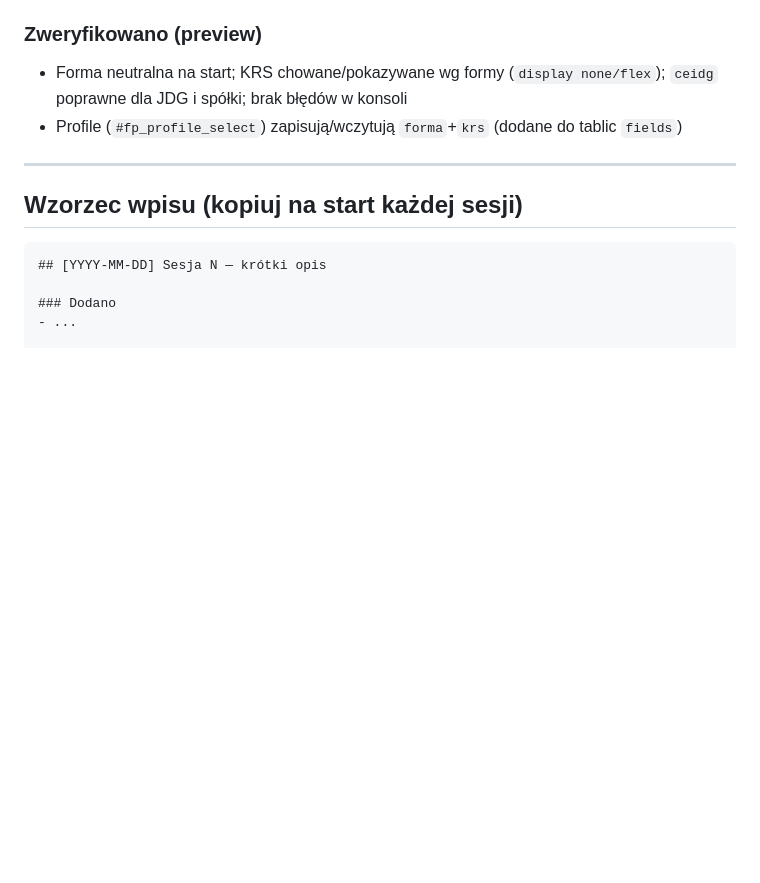
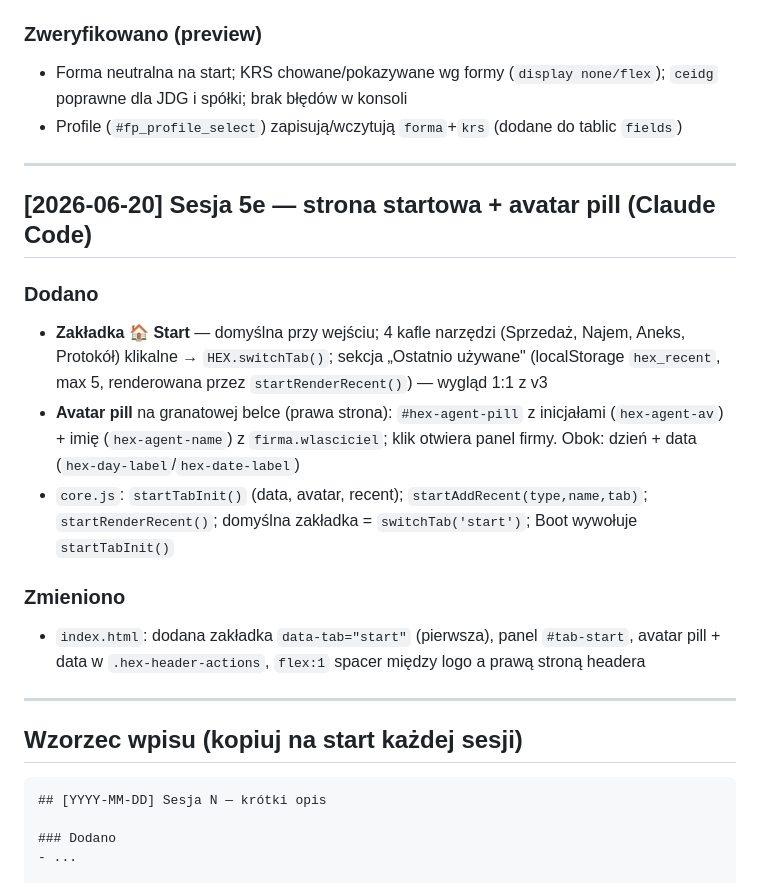
Before and after one commit to coldmayster/Hex_panel, a Markdown page: CHANGELOG.md, the part around the change. Rendered like a GitHub page; blank space fills up the shorter version.

Commit message:
STAN/CHANGELOG: wpis sesja 5e (strona startowa + avatar pill)
Co-Authored-By: Claude Opus 4.8 <noreply@anthropic.com>

````diff
--- a/CHANGELOG.md
+++ b/CHANGELOG.md
@@ -209,6 +209,23 @@ Format: `[DATA] Sesja N — opis`
 
 ---
 
+## [2026-06-20] Sesja 5e — strona startowa + avatar pill (Claude Code)
+
+### Dodano
+- **Zakładka 🏠 Start** — domyślna przy wejściu; 4 kafle narzędzi (Sprzedaż, Najem, Aneks, Protokół)
+  klikalne → `HEX.switchTab()`; sekcja „Ostatnio używane" (localStorage `hex_recent`, max 5, renderowana
+  przez `startRenderRecent()`) — wygląd 1:1 z v3
+- **Avatar pill** na granatowej belce (prawa strona): `#hex-agent-pill` z inicjałami (`hex-agent-av`) +
+  imię (`hex-agent-name`) z `firma.wlasciciel`; klik otwiera panel firmy. Obok: dzień + data (`hex-day-label`/`hex-date-label`)
+- `core.js`: `startTabInit()` (data, avatar, recent); `startAddRecent(type,name,tab)`;
+  `startRenderRecent()`; domyślna zakładka = `switchTab('start')`; Boot wywołuje `startTabInit()`
+
+### Zmieniono
+- `index.html`: dodana zakładka `data-tab="start"` (pierwsza), panel `#tab-start`, avatar pill + data
+  w `.hex-header-actions`, `flex:1` spacer między logo a prawą stroną headera
+
+---
+
 ## Wzorzec wpisu (kopiuj na start każdej sesji)
 
 ```
````
Also changed, not shown: STAN.md (+6 -0 lines).
